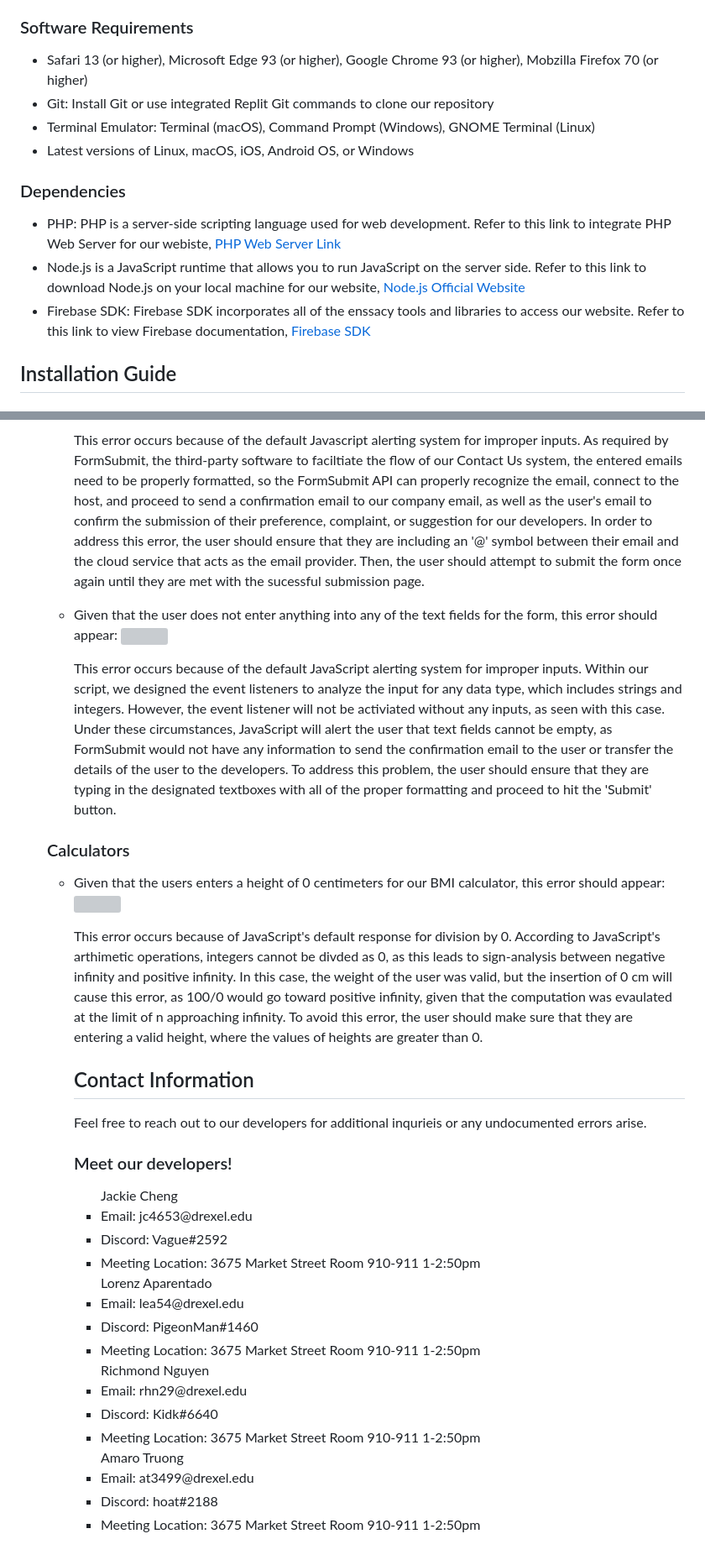
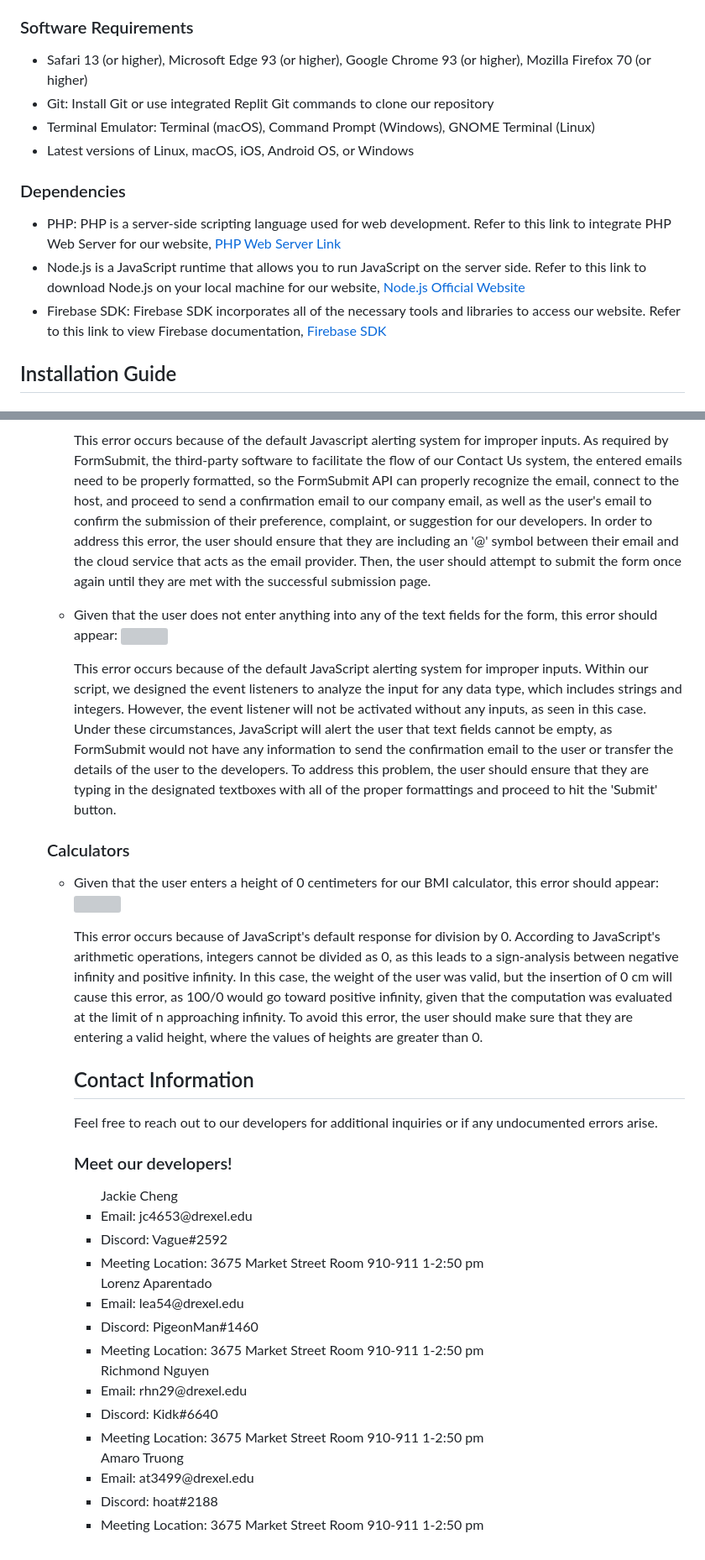
Before and after one commit to JackieC2027/GoJimWebsite, a Markdown page: GoJIm! System Manual.md, 2 parts joined by grey strips. Shown: that part at 84% size. GitHub-like rendering; grey boxes are pictures that could not be loaded.

```diff
--- a/GoJIm! System Manual.md
+++ b/GoJIm! System Manual.md
@@ -22,7 +22,7 @@
 
 <h3>Software Requirements</h3>
 <ul>
-<li>Safari 13 (or higher), Microsoft Edge 93 (or higher), Google Chrome 93 (or higher), Mobzilla Firefox 70 (or higher)</li>
+<li>Safari 13 (or higher), Microsoft Edge 93 (or higher), Google Chrome 93 (or higher), Mozilla Firefox 70 (or higher)</li>
 <li>Git: Install Git or use integrated Replit Git commands to clone our repository</li>
 <li>Terminal Emulator: Terminal (macOS), Command Prompt (Windows), GNOME Terminal (Linux)</li>
 <li>Latest versions of Linux, macOS, iOS, Android OS, or Windows</li>
@@ -30,9 +30,9 @@
 
 <h3>Dependencies</h3>
 <ul>
-<li>PHP: PHP is a server-side scripting language used for web development. Refer to this link to integrate PHP Web Server for our webiste, <a href="https://replit.com/new/php7">PHP Web Server Link</a></li>
+<li>PHP: PHP is a server-side scripting language used for web development. Refer to this link to integrate PHP Web Server for our website, <a href="https://replit.com/new/php7">PHP Web Server Link</a></li>
 <li>Node.js is a JavaScript runtime that allows you to run JavaScript on the server side. Refer to this link to download Node.js on your local machine for our website, <a href="https://nodejs.org/en/download">Node.js Official Website</a></li>
-<li>Firebase SDK: Firebase SDK incorporates all of the enssacy tools and libraries to access our website. Refer to this link to view Firebase documentation, <a href="https://firebase.google.com/docs">Firebase SDK</a></li>
+<li>Firebase SDK: Firebase SDK incorporates all of the necessary tools and libraries to access our website. Refer to this link to view Firebase documentation, <a href="https://firebase.google.com/docs">Firebase SDK</a></li>
 </ul>
 
 
@@ -100,51 +100,51 @@ This error occurs because of Windows operating system environment. As a result o
 
 <img src="bad_email_support.PNG">
 
-This error occurs because of the default Javascript alerting system for improper inputs. As required by FormSubmit, the third-party software to faciltiate the flow of our Contact Us system, the entered emails need to be properly formatted, so the FormSubmit API can properly recognize the email, connect to the host, and proceed to send a confirmation email to our company email, as well as the user's email to confirm the submission of their preference, complaint, or suggestion for our developers. In order to address this error, the user should ensure that they are including an '@' symbol between their email and the cloud service that acts as the email provider. Then, the user should attempt to submit the form once again until they are met with the sucessful submission page.</li>
+This error occurs because of the default Javascript alerting system for improper inputs. As required by FormSubmit, the third-party software to facilitate the flow of our Contact Us system, the entered emails need to be properly formatted, so the FormSubmit API can properly recognize the email, connect to the host, and proceed to send a confirmation email to our company email, as well as the user's email to confirm the submission of their preference, complaint, or suggestion for our developers. In order to address this error, the user should ensure that they are including an '@' symbol between their email and the cloud service that acts as the email provider. Then, the user should attempt to submit the form once again until they are met with the successful submission page.</li>
 
 <li>Given that the user does not enter anything into any of the text fields for the form, this error should appear:
 
 <img src="empty_contact_us.PNG">
 
-This error occurs because of the default JavaScript alerting system for improper inputs. Within our script, we designed the event listeners to analyze the input for any data type, which includes strings and integers. However, the event listener will not be activiated without any inputs, as seen with this case. Under these circumstances, JavaScript will alert the user that text fields cannot be empty, as FormSubmit would not have any information to send the confirmation email to the user or transfer the details of the user to the developers. To address this problem, the user should ensure that they are typing in the designated textboxes with all of the proper formatting and proceed to hit the 'Submit' button. </li>
+This error occurs because of the default JavaScript alerting system for improper inputs. Within our script, we designed the event listeners to analyze the input for any data type, which includes strings and integers. However, the event listener will not be activated without any inputs, as seen in this case. Under these circumstances, JavaScript will alert the user that text fields cannot be empty, as FormSubmit would not have any information to send the confirmation email to the user or transfer the details of the user to the developers. To address this problem, the user should ensure that they are typing in the designated textboxes with all of the proper formattings and proceed to hit the 'Submit' button. </li>
 
 </ul>
 
 <h3>Calculators</h3>
 
 <ul>
-<li>Given that the users enters a height of 0 centimeters for our BMI calculator, this error should appear:
+<li>Given that the user enters a height of 0 centimeters for our BMI calculator, this error should appear:
 
 <img src="new.PNG">
 
-This error occurs because of JavaScript's default response for division by 0. According to JavaScript's arthimetic operations, integers cannot be divded as 0, as this leads to sign-analysis between negative infinity and positive infinity. In this case, the weight of the user was valid, but the insertion of 0 cm will cause this error, as 100/0 would go toward positive infinity, given that the computation was evaulated at the limit of n approaching infinity. To avoid this error, the user should make sure that they are entering a valid height, where the values of heights are greater than 0.</li>
+This error occurs because of JavaScript's default response for division by 0. According to JavaScript's arithmetic operations, integers cannot be divided as 0, as this leads to a sign-analysis between negative infinity and positive infinity. In this case, the weight of the user was valid, but the insertion of 0 cm will cause this error, as 100/0 would go toward positive infinity, given that the computation was evaluated at the limit of n approaching infinity. To avoid this error, the user should make sure that they are entering a valid height, where the values of heights are greater than 0.</li>
 
 <h2>Contact Information</h2>
 
-<p>Feel free to reach out to our developers for additional inqurieis or any undocumented errors arise.<p>
+<p>Feel free to reach out to our developers for additional inquiries or if any undocumented errors arise.<p>
 
 <h3>Meet our developers!</h3>
 
 <ul>Jackie Cheng
 <li>Email: jc4653@drexel.edu</li>
 <li>Discord: Vague#2592</li>
-<li>Meeting Location: 3675 Market Street Room 910-911 1-2:50pm</li>
+<li>Meeting Location: 3675 Market Street Room 910-911 1-2:50 pm </li>
 </ul>
 
 <ul>Lorenz Aparentado
 <li>Email: lea54@drexel.edu</li>
 <li>Discord: PigeonMan#1460</li>
-<li>Meeting Location: 3675 Market Street Room 910-911 1-2:50pm</li>
+<li>Meeting Location: 3675 Market Street Room 910-911 1-2:50 pm </li>
 </ul>
 
 <ul>Richmond Nguyen
 <li>Email: rhn29@drexel.edu</li>
 <li>Discord: Kidk#6640</li>
-<li>Meeting Location: 3675 Market Street Room 910-911 1-2:50pm</li>
+<li>Meeting Location: 3675 Market Street Room 910-911 1-2:50 pm </li>
 </ul>
 
 <ul>Amaro Truong
 <li>Email: at3499@drexel.edu</li>
 <li>Discord: hoat#2188</li>
-<li>Meeting Location: 3675 Market Street Room 910-911 1-2:50pm</li>
+<li>Meeting Location: 3675 Market Street Room 910-911 1-2:50 pm </li>
 </ul>
```
Also changed, not shown: other parts of GoJIm! System Manual.md (+10 -10 lines).
